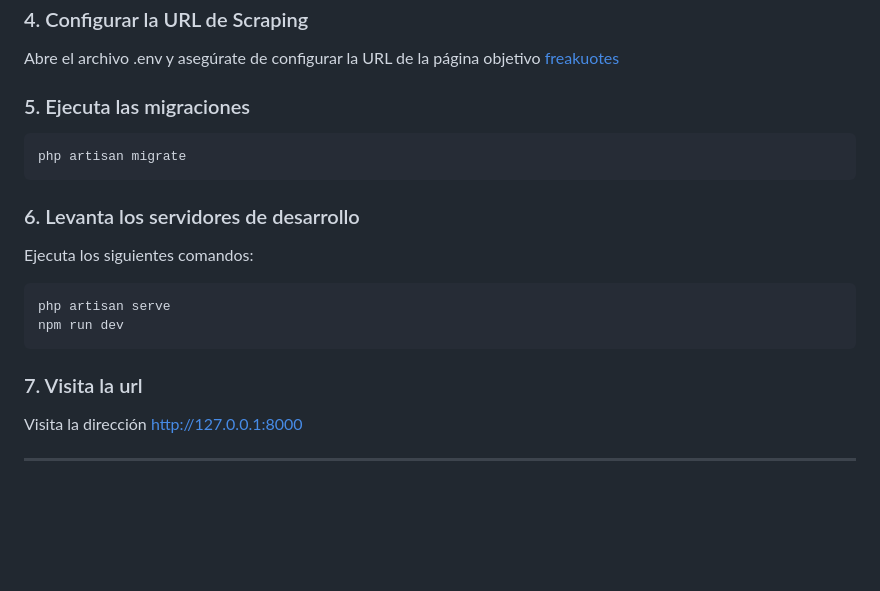
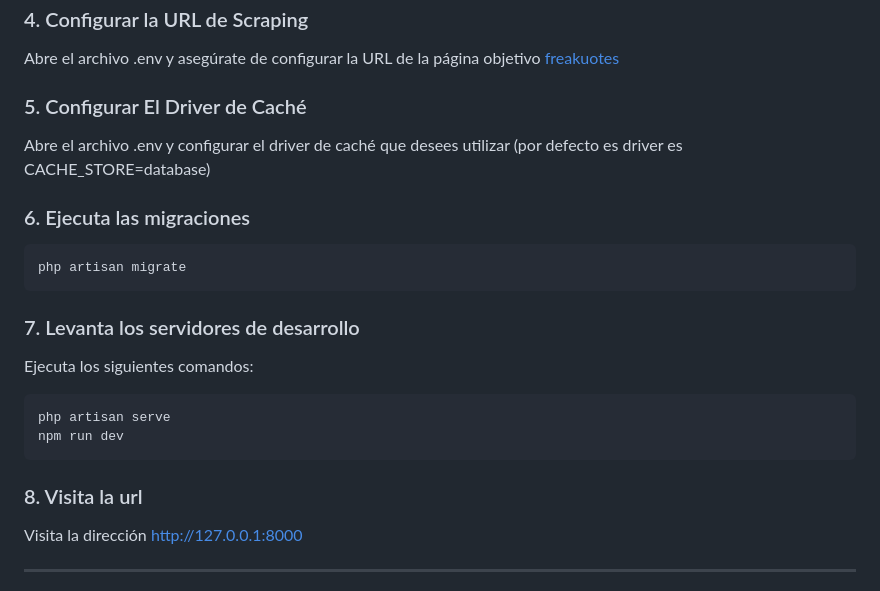
Before and after one commit to jeancarlostrejo/one-piece-quotes-scraper, a Markdown page: README.md, the part around the change. Drawn GitHub-style; blank space fills up the shorter version.

````diff
--- a/README.md
+++ b/README.md
@@ -54,19 +54,22 @@ php artisan key:generate
 ###  4. Configurar la URL de Scraping
 Abre el archivo .env y asegúrate de configurar la URL de la página objetivo [freakuotes](https://freakuotes.com/frases/30/one-piece)
 
-### 5. Ejecuta las migraciones
+###  5. Configurar El Driver de Caché
+Abre el archivo .env y configurar el driver de caché que desees utilizar (por defecto es driver es CACHE_STORE=database)
+
+### 6. Ejecuta las migraciones
 ```bash
 php artisan migrate
 ```
 
-### 6. Levanta los servidores de desarrollo
+### 7. Levanta los servidores de desarrollo
 Ejecuta los siguientes comandos:
 ```bash
 php artisan serve
 npm run dev
 ```
 
-### 7. Visita la url
+### 8. Visita la url
 Visita la dirección http://127.0.0.1:8000
 
 ---
````
